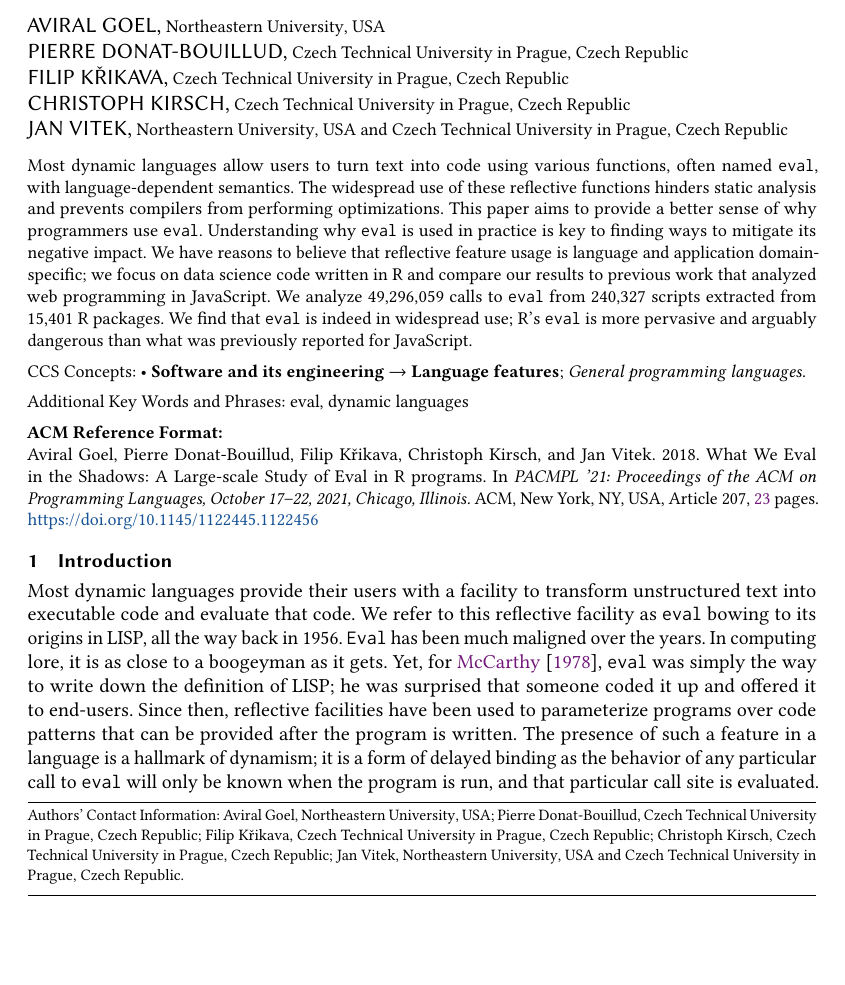
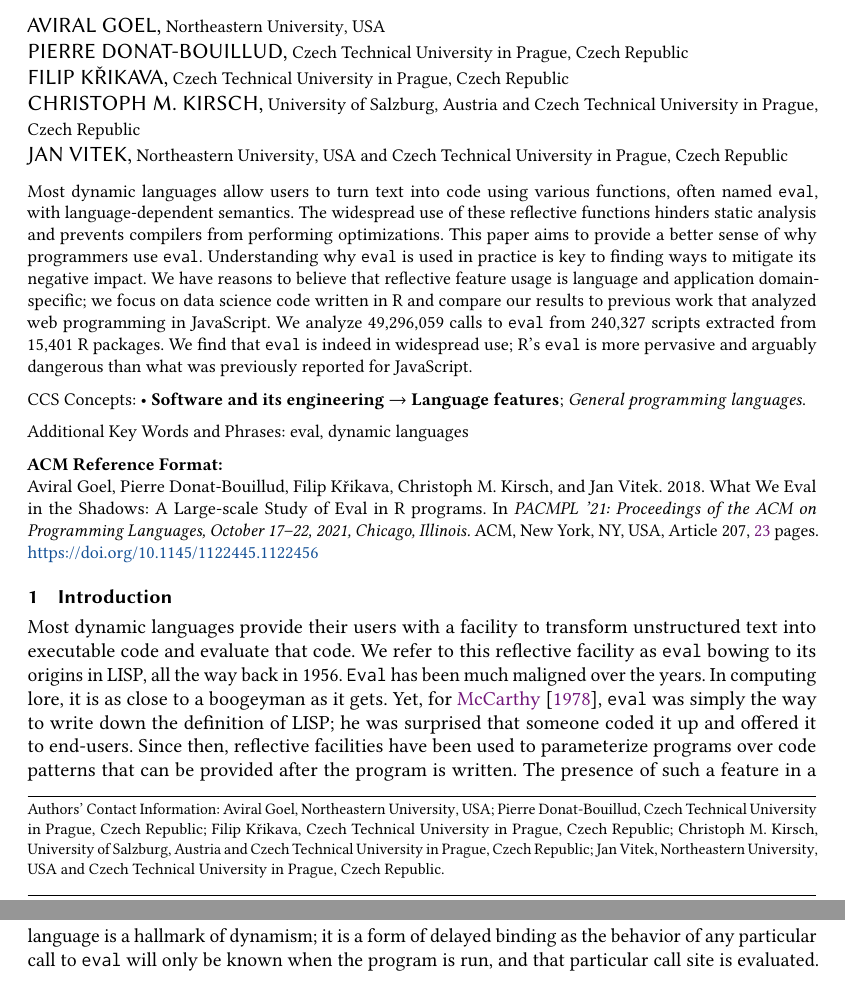
Before and after one commit to aviralg/revalstudy, a LaTeX paper (paper/main.tex): part of page 1 of 23 before the commit and two parts of pages 1 and 2 of 23 after it, the two joined at a grey line, cut so that both start at the same text, the shorter picture padded with empty space. Compiled offline with pdfLaTeX.

Commit message:
Fixing ck's name and affiliation

```diff
--- a/paper/main.tex
+++ b/paper/main.tex
@@ -108,7 +108,8 @@
     University}\country{USA}}
 \author{Pierre Donat-Bouillud}\affiliation{\institution{Czech Technical University in Prague}\country{Czech Republic}}
 \author{Filip Křikava}\affiliation{\institution{Czech Technical University in Prague}\country{Czech Republic}}
-\author{Christoph Kirsch}\affiliation{\institution{Czech Technical University in Prague}\country{Czech Republic}}
+\author{Christoph M.~Kirsch}\affiliation{\institution{University of Salzburg}\country{Austria}}
+\affiliation{\institution{Czech Technical University in Prague}\country{Czech Republic}}
 \author{Jan Vitek}\affiliation{\institution{Northeastern University}\country{USA}}
 \affiliation{\institution{Czech Technical University in Prague}\country{Czech Republic}}
 
```
